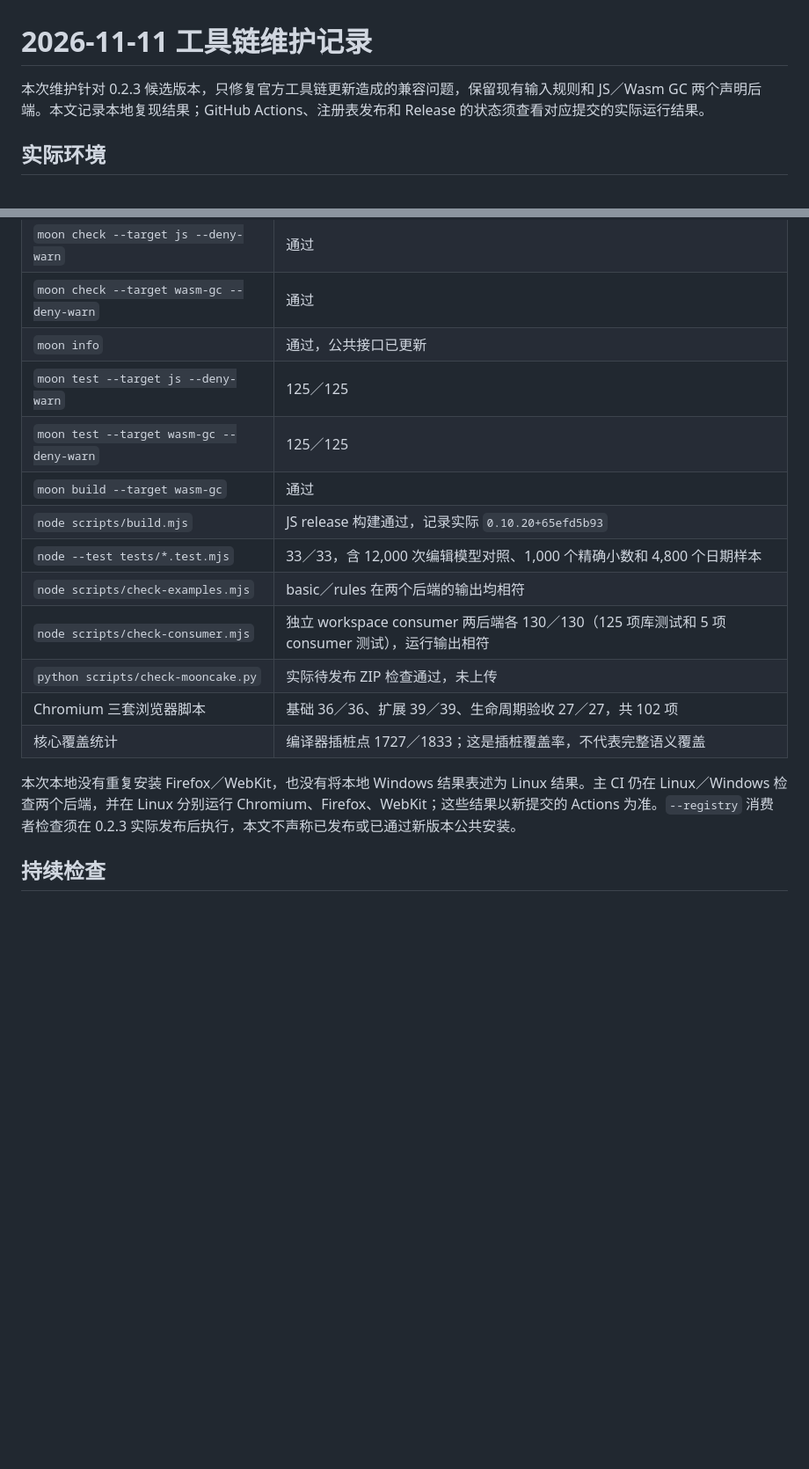
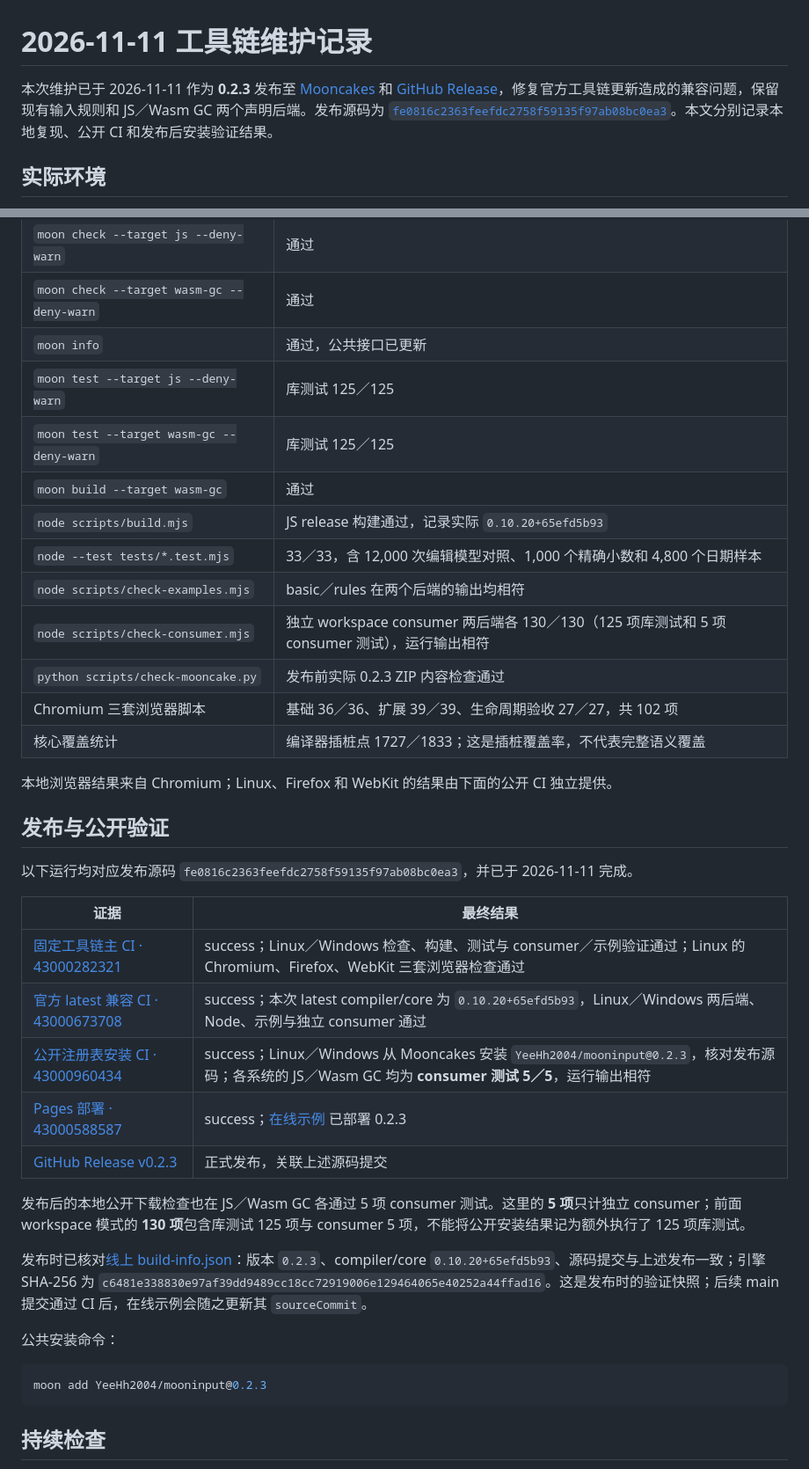
Before and after one commit to YeeHh2004/mooninput, a Markdown page: docs/MAINTENANCE-2026-11.md, 2 parts joined by grey strips. Shown at 88% size. Drawn GitHub-style; blank space fills up the shorter version.

Commit message:
docs: record published November maintenance verification

````diff
--- a/docs/MAINTENANCE-2026-11.md
+++ b/docs/MAINTENANCE-2026-11.md
@@ -1,6 +1,6 @@
 # 2026-11-11 工具链维护记录
 
-本次维护针对 0.2.3 候选版本，只修复官方工具链更新造成的兼容问题，保留现有输入规则和 JS／Wasm GC 两个声明后端。本文记录本地复现结果；GitHub Actions、注册表发布和 Release 的状态须查看对应提交的实际运行结果。
+本次维护已于 2026-11-11 作为 **0.2.3** 发布至 [Mooncakes](https://mooncakes.io/docs/YeeHh2004/mooninput) 和 [GitHub Release](https://github.com/YeeHh2004/mooninput/releases/tag/v0.2.3)，修复官方工具链更新造成的兼容问题，保留现有输入规则和 JS／Wasm GC 两个声明后端。发布源码为 [`fe0816c2363feefdc2758f59135f97ab08bc0ea3`](https://github.com/YeeHh2004/mooninput/commit/fe0816c2363feefdc2758f59135f97ab08bc0ea3)。本文分别记录本地复现、公开 CI 和发布后安装验证结果。
 
 ## 实际环境
 
@@ -31,18 +31,40 @@ Feature flags enabled: rr_moon_mod,rr_moon_pkg
 | `moon check --target js --deny-warn` | 通过 |
 | `moon check --target wasm-gc --deny-warn` | 通过 |
 | `moon info` | 通过，公共接口已更新 |
-| `moon test --target js --deny-warn` | 125／125 |
-| `moon test --target wasm-gc --deny-warn` | 125／125 |
+| `moon test --target js --deny-warn` | 库测试 125／125 |
+| `moon test --target wasm-gc --deny-warn` | 库测试 125／125 |
 | `moon build --target wasm-gc` | 通过 |
 | `node scripts/build.mjs` | JS release 构建通过，记录实际 `0.10.20+65efd5b93` |
 | `node --test tests/*.test.mjs` | 33／33，含 12,000 次编辑模型对照、1,000 个精确小数和 4,800 个日期样本 |
 | `node scripts/check-examples.mjs` | basic／rules 在两个后端的输出均相符 |
 | `node scripts/check-consumer.mjs` | 独立 workspace consumer 两后端各 130／130（125 项库测试和 5 项 consumer 测试），运行输出相符 |
-| `python scripts/check-mooncake.py` | 实际待发布 ZIP 检查通过，未上传 |
+| `python scripts/check-mooncake.py` | 发布前实际 0.2.3 ZIP 内容检查通过 |
 | Chromium 三套浏览器脚本 | 基础 36／36、扩展 39／39、生命周期验收 27／27，共 102 项 |
 | 核心覆盖统计 | 编译器插桩点 1727／1833；这是插桩覆盖率，不代表完整语义覆盖 |
 
-本次本地没有重复安装 Firefox／WebKit，也没有将本地 Windows 结果表述为 Linux 结果。主 CI 仍在 Linux／Windows 检查两个后端，并在 Linux 分别运行 Chromium、Firefox、WebKit；这些结果以新提交的 Actions 为准。`--registry` 消费者检查须在 0.2.3 实际发布后执行，本文不声称已发布或已通过新版本公共安装。
+本地浏览器结果来自 Chromium；Linux、Firefox 和 WebKit 的结果由下面的公开 CI 独立提供。
+
+## 发布与公开验证
+
+以下运行均对应发布源码 `fe0816c2363feefdc2758f59135f97ab08bc0ea3`，并已于 2026-11-11 完成。
+
+| 证据 | 最终结果 |
+| --- | --- |
+| [固定工具链主 CI · 43000282321](https://github.com/YeeHh2004/mooninput/actions/runs/43000282321) | success；Linux／Windows 检查、构建、测试与 consumer／示例验证通过；Linux 的 Chromium、Firefox、WebKit 三套浏览器检查通过 |
+| [官方 latest 兼容 CI · 43000673708](https://github.com/YeeHh2004/mooninput/actions/runs/43000673708) | success；本次 latest compiler/core 为 `0.10.20+65efd5b93`，Linux／Windows 两后端、Node、示例与独立 consumer 通过 |
+| [公开注册表安装 CI · 43000960434](https://github.com/YeeHh2004/mooninput/actions/runs/43000960434) | success；Linux／Windows 从 Mooncakes 安装 `YeeHh2004/mooninput@0.2.3`，核对发布源码；各系统的 JS／Wasm GC 均为 **consumer 测试 5／5**，运行输出相符 |
+| [Pages 部署 · 43000588587](https://github.com/YeeHh2004/mooninput/actions/runs/43000588587) | success；[在线示例](https://yeehh2004.github.io/mooninput/) 已部署 0.2.3 |
+| [GitHub Release v0.2.3](https://github.com/YeeHh2004/mooninput/releases/tag/v0.2.3) | 正式发布，关联上述源码提交 |
+
+发布后的本地公开下载检查也在 JS／Wasm GC 各通过 5 项 consumer 测试。这里的 **5 项**只计独立 consumer；前面 workspace 模式的 **130 项**包含库测试 125 项与 consumer 5 项，不能将公开安装结果记为额外执行了 125 项库测试。
+
+发布时已核对[线上 build-info.json](https://yeehh2004.github.io/mooninput/build-info.json)：版本 `0.2.3`、compiler/core `0.10.20+65efd5b93`、源码提交与上述发布一致；引擎 SHA-256 为 `c6481e338830e97af39dd9489cc18cc72919006e129464065e40252a44ffad16`。这是发布时的验证快照；后续 main 提交通过 CI 后，在线示例会随之更新其 `sourceCommit`。
+
+公共安装命令：
+
+```sh
+moon add YeeHh2004/mooninput@0.2.3
+```
 
 ## 持续检查
 
````
